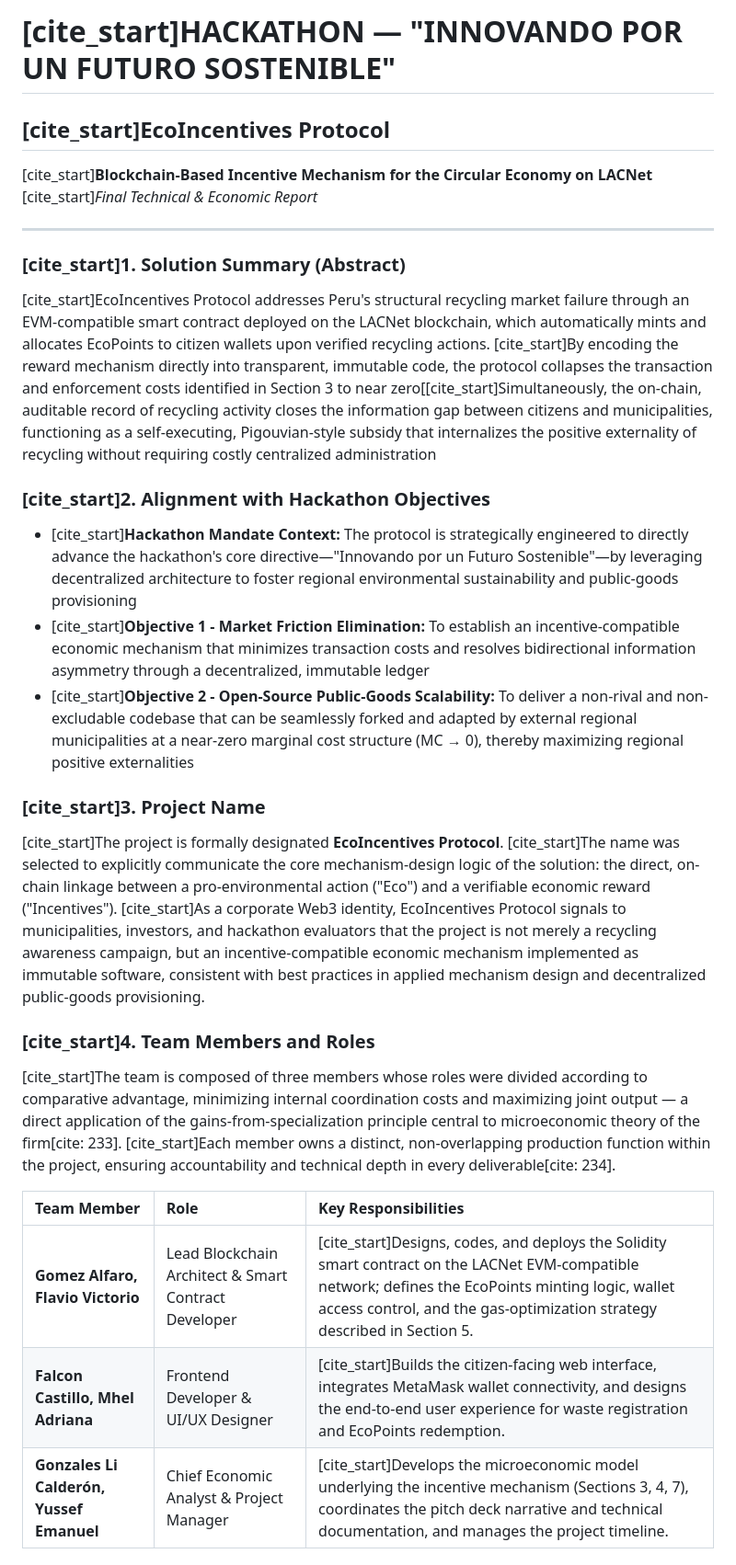
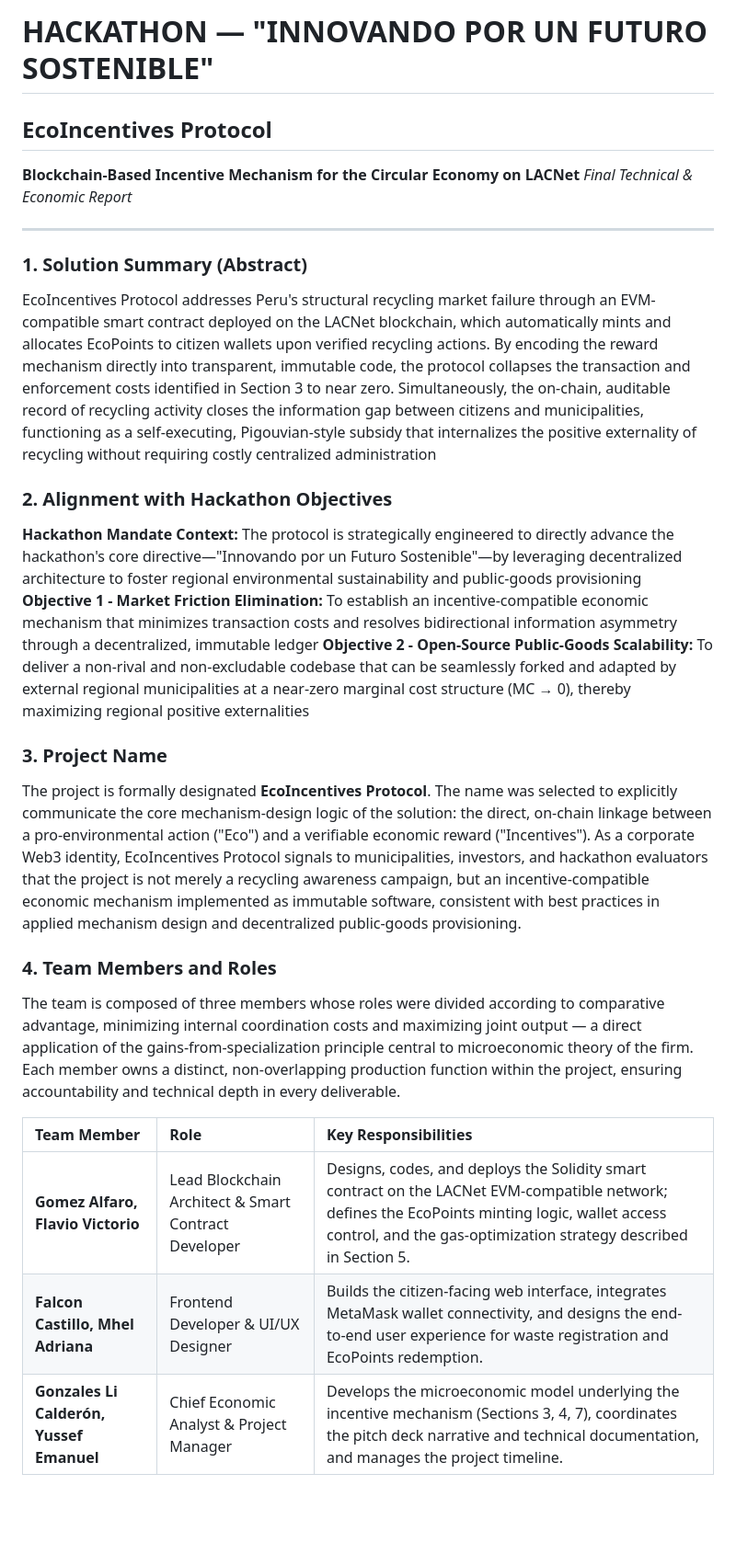
Before and after one commit to Yussef-Gonzales-Li/ecoincentives-protocol., a Markdown page: README.md, the part around one of its changes. Shown at 92% size. Drawn GitHub-style; blank space fills up the shorter version.

```diff
--- a/README.md
+++ b/README.md
@@ -1,26 +1,26 @@
-# [cite_start]HACKATHON — "INNOVANDO POR UN FUTURO SOSTENIBLE"
-## [cite_start]EcoIncentives Protocol
-[cite_start]**Blockchain-Based Incentive Mechanism for the Circular Economy on LACNet**
-[cite_start]*Final Technical & Economic Report*
+# HACKATHON — "INNOVANDO POR UN FUTURO SOSTENIBLE"
+## EcoIncentives Protocol
+**Blockchain-Based Incentive Mechanism for the Circular Economy on LACNet**
+*Final Technical & Economic Report*
 
 ---
 
-### [cite_start]1. Solution Summary (Abstract)
-[cite_start]EcoIncentives Protocol addresses Peru's structural recycling market failure through an EVM-compatible smart contract deployed on the LACNet blockchain, which automatically mints and allocates EcoPoints to citizen wallets upon verified recycling actions. [cite_start]By encoding the reward mechanism directly into transparent, immutable code, the protocol collapses the transaction and enforcement costs identified in Section 3 to near zero[[cite_start]Simultaneously, the on-chain, auditable record of recycling activity closes the information gap between citizens and municipalities, functioning as a self-executing, Pigouvian-style subsidy that internalizes the positive externality of recycling without requiring costly centralized administration
+### 1. Solution Summary (Abstract)
+EcoIncentives Protocol addresses Peru's structural recycling market failure through an EVM-compatible smart contract deployed on the LACNet blockchain, which automatically mints and allocates EcoPoints to citizen wallets upon verified recycling actions. By encoding the reward mechanism directly into transparent, immutable code, the protocol collapses the transaction and enforcement costs identified in Section 3 to near zero. Simultaneously, the on-chain, auditable record of recycling activity closes the information gap between citizens and municipalities, functioning as a self-executing, Pigouvian-style subsidy that internalizes the positive externality of recycling without requiring costly centralized administration
 
-### [cite_start]2. Alignment with Hackathon Objectives
-* [cite_start]**Hackathon Mandate Context:** The protocol is strategically engineered to directly advance the hackathon's core directive—"Innovando por un Futuro Sostenible"—by leveraging decentralized architecture to foster regional environmental sustainability and public-goods provisioning
-* [cite_start]**Objective 1 - Market Friction Elimination:** To establish an incentive-compatible economic mechanism that minimizes transaction costs and resolves bidirectional information asymmetry through a decentralized, immutable ledger
-* [cite_start]**Objective 2 - Open-Source Public-Goods Scalability:** To deliver a non-rival and non-excludable codebase that can be seamlessly forked and adapted by external regional municipalities at a near-zero marginal cost structure (MC → 0), thereby maximizing regional positive externalities
-### [cite_start]3. Project Name
-[cite_start]The project is formally designated **EcoIncentives Protocol**. [cite_start]The name was selected to explicitly communicate the core mechanism-design logic of the solution: the direct, on-chain linkage between a pro-environmental action ("Eco") and a verifiable economic reward ("Incentives"). [cite_start]As a corporate Web3 identity, EcoIncentives Protocol signals to municipalities, investors, and hackathon evaluators that the project is not merely a recycling awareness campaign, but an incentive-compatible economic mechanism implemented as immutable software, consistent with best practices in applied mechanism design and decentralized public-goods provisioning.
+### 2. Alignment with Hackathon Objectives
+**Hackathon Mandate Context:** The protocol is strategically engineered to directly advance the hackathon's core directive—"Innovando por un Futuro Sostenible"—by leveraging decentralized architecture to foster regional environmental sustainability and public-goods provisioning
+**Objective 1 - Market Friction Elimination:** To establish an incentive-compatible economic mechanism that minimizes transaction costs and resolves bidirectional information asymmetry through a decentralized, immutable ledger
+**Objective 2 - Open-Source Public-Goods Scalability:** To deliver a non-rival and non-excludable codebase that can be seamlessly forked and adapted by external regional municipalities at a near-zero marginal cost structure (MC → 0), thereby maximizing regional positive externalities
+### 3. Project Name
+The project is formally designated **EcoIncentives Protocol**. The name was selected to explicitly communicate the core mechanism-design logic of the solution: the direct, on-chain linkage between a pro-environmental action ("Eco") and a verifiable economic reward ("Incentives"). As a corporate Web3 identity, EcoIncentives Protocol signals to municipalities, investors, and hackathon evaluators that the project is not merely a recycling awareness campaign, but an incentive-compatible economic mechanism implemented as immutable software, consistent with best practices in applied mechanism design and decentralized public-goods provisioning.
 
-### [cite_start]4. Team Members and Roles
-[cite_start]The team is composed of three members whose roles were divided according to comparative advantage, minimizing internal coordination costs and maximizing joint output — a direct application of the gains-from-specialization principle central to microeconomic theory of the firm[cite: 233]. [cite_start]Each member owns a distinct, non-overlapping production function within the project, ensuring accountability and technical depth in every deliverable[cite: 234].
+### 4. Team Members and Roles
+The team is composed of three members whose roles were divided according to comparative advantage, minimizing internal coordination costs and maximizing joint output — a direct application of the gains-from-specialization principle central to microeconomic theory of the firm. Each member owns a distinct, non-overlapping production function within the project, ensuring accountability and technical depth in every deliverable.
 
 | Team Member | Role | Key Responsibilities |
 | :--- | :--- | :--- |
-| **Gomez Alfaro, Flavio Victorio** | Lead Blockchain Architect & Smart Contract Developer | [cite_start]Designs, codes, and deploys the Solidity smart contract on the LACNet EVM-compatible network; defines the EcoPoints minting logic, wallet access control, and the gas-optimization strategy described in Section 5.
-| **Falcon Castillo, Mhel Adriana** | Frontend Developer & UI/UX Designer | [cite_start]Builds the citizen-facing web interface, integrates MetaMask wallet connectivity, and designs the end-to-end user experience for waste registration and EcoPoints redemption.
-| **Gonzales Li Calderón, Yussef Emanuel** | Chief Economic Analyst & Project Manager | [cite_start]Develops the microeconomic model underlying the incentive mechanism (Sections 3, 4, 7), coordinates the pitch deck narrative and technical documentation, and manages the project timeline.
+| **Gomez Alfaro, Flavio Victorio** | Lead Blockchain Architect & Smart Contract Developer | Designs, codes, and deploys the Solidity smart contract on the LACNet EVM-compatible network; defines the EcoPoints minting logic, wallet access control, and the gas-optimization strategy described in Section 5.
+| **Falcon Castillo, Mhel Adriana** | Frontend Developer & UI/UX Designer | Builds the citizen-facing web interface, integrates MetaMask wallet connectivity, and designs the end-to-end user experience for waste registration and EcoPoints redemption.
+| **Gonzales Li Calderón, Yussef Emanuel** | Chief Economic Analyst & Project Manager | Develops the microeconomic model underlying the incentive mechanism (Sections 3, 4, 7), coordinates the pitch deck narrative and technical documentation, and manages the project timeline.
 
```
Also changed, not shown: other parts of README.md (+48 -46 lines).
